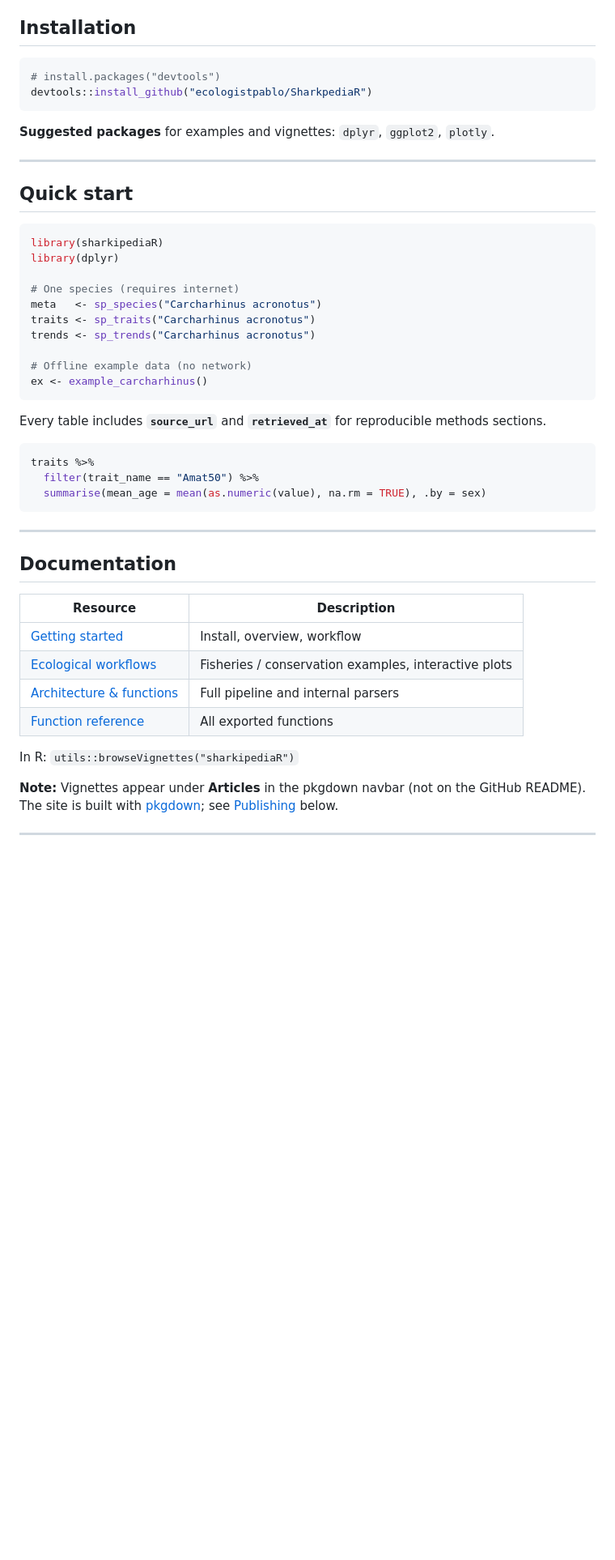
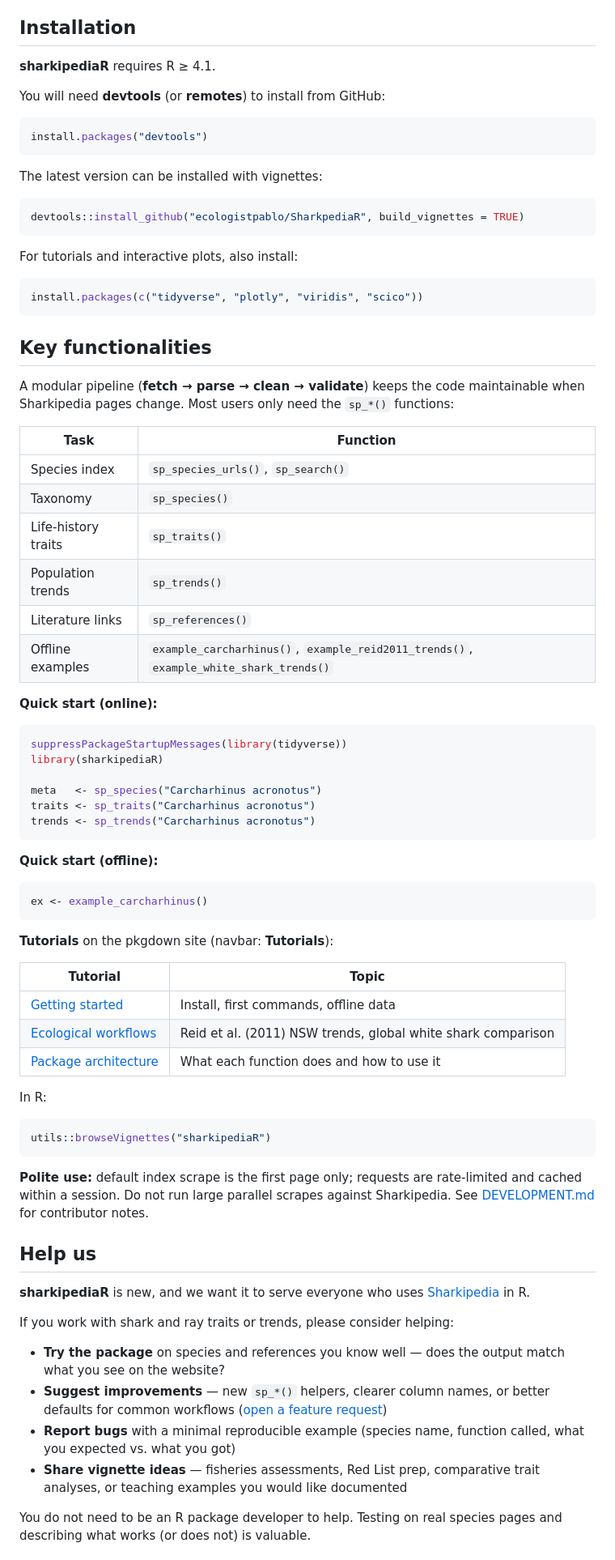
Before and after one commit to ecologistpablo/SharkipediaR, a Markdown page: README.md, the part around one of its changes. Shown at 81% size. GitHub-like rendering; blank space fills up the shorter version.

````diff
--- a/README.md
+++ b/README.md
@@ -15,52 +48,82 @@
 
 ## Installation
 
+**sharkipediaR** requires R ≥ 4.1.
+
+You will need **devtools** (or **remotes**) to install from GitHub:
+
 ```r
-# install.packages("devtools")
-devtools::install_github("ecologistpablo/SharkpediaR")
+install.packages("devtools")
 ```
 
-**Suggested packages** for examples and vignettes: `dplyr`, `ggplot2`, `plotly`.
-
----
-
-## Quick start
+The latest version can be installed with vignettes:
 
 ```r
+devtools::install_github("ecologistpablo/SharkpediaR", build_vignettes = TRUE)
+```
+
+For tutorials and interactive plots, also install:
+
+```r
+install.packages(c("tidyverse", "plotly", "viridis", "scico"))
+```
+
+## Key functionalities
+
+A modular pipeline (**fetch → parse → clean → validate**) keeps the code maintainable when Sharkipedia pages change. Most users only need the `sp_*()` functions:
+
+| Task | Function |
+|------|----------|
+| Species index | `sp_species_urls()`, `sp_search()` |
+| Taxonomy | `sp_species()` |
+| Life-history traits | `sp_traits()` |
+| Population trends | `sp_trends()` |
+| Literature links | `sp_references()` |
+| Offline examples | `example_carcharhinus()`, `example_reid2011_trends()`, `example_white_shark_trends()` |
+
+**Quick start (online):**
+
+```r
+suppressPackageStartupMessages(library(tidyverse))
 library(sharkipediaR)
-library(dplyr)
 
-# One species (requires internet)
 meta   <- sp_species("Carcharhinus acronotus")
 traits <- sp_traits("Carcharhinus acronotus")
 trends <- sp_trends("Carcharhinus acronotus")
+```
 
-# Offline example data (no network)
+**Quick start (offline):**
+
+```r
 ex <- example_carcharhinus()
 ```
 
-Every table includes **`source_url`** and **`retrieved_at`** for reproducible methods sections.
+**Tutorials** on the pkgdown site (navbar: **Tutorials**):
+
+| Tutorial | Topic |
+|----------|--------|
+| [Getting started](https://ecologistpablo.github.io/SharkpediaR/articles/sharkipediar.html) | Install, first commands, offline data |
+| [Ecological workflows](https://ecologistpablo.github.io/SharkpediaR/articles/ecological-workflows.html) | Reid et al. (2011) NSW trends, global white shark comparison |
+| [Package architecture](https://ecologistpablo.github.io/SharkpediaR/articles/architecture-and-functions.html) | What each function does and how to use it |
+
+In R:
 
 ```r
-traits %>%
-  filter(trait_name == "Amat50") %>%
-  summarise(mean_age = mean(as.numeric(value), na.rm = TRUE), .by = sex)
+utils::browseVignettes("sharkipediaR")
 ```
 
----
+**Polite use:** default index scrape is the first page only; requests are rate-limited and cached within a session. Do not run large parallel scrapes against Sharkipedia. See [DEVELOPMENT.md](DEVELOPMENT.md) for contributor notes.
 
-## Documentation
+## Help us
 
-| Resource | Description |
-|----------|-------------|
-| [Getting started](https://ecologistpablo.github.io/SharkpediaR/articles/sharkipediar.html) | Install, overview, workflow |
-| [Ecological workflows](https://ecologistpablo.github.io/SharkpediaR/articles/ecological-workflows.html) | Fisheries / conservation examples, interactive plots |
-| [Architecture & functions](https://ecologistpablo.github.io/SharkpediaR/articles/architecture-and-functions.html) | Full pipeline and internal parsers |
-| [Function reference](https://ecologistpablo.github.io/SharkpediaR/reference/index.html) | All exported functions |
+**sharkipediaR** is new, and we want it to serve everyone who uses [Sharkipedia](https://www.sharkipedia.org) in R.
 
-In R: `utils::browseVignettes("sharkipediaR")`
+If you work with shark and ray traits or trends, please consider helping:
 
-**Note:** Vignettes appear under **Articles** in the pkgdown navbar (not on the GitHub README). The site is built with [pkgdown](https://pkgdown.r-lib.org/); see [Publishing](#publishing-the-website) below.
+- **Try the package** on species and references you know well — does the output match what you see on the website?
+- **Suggest improvements** — new `sp_*()` helpers, clearer column names, or better defaults for common workflows ([open a feature request](https://github.com/ecologistpablo/SharkpediaR/issues/new))
+- **Report bugs** with a minimal reproducible example (species name, function called, what you expected vs. what you got)
+- **Share vignette ideas** — fisheries assessments, Red List prep, comparative trait analyses, or teaching examples you would like documented
 
----
+You do not need to be an R package developer to help. Testing on real species pages and describing what works (or does not) is valuable.
 
````
Also changed, not shown: other parts of README.md (+89 -214 lines).
